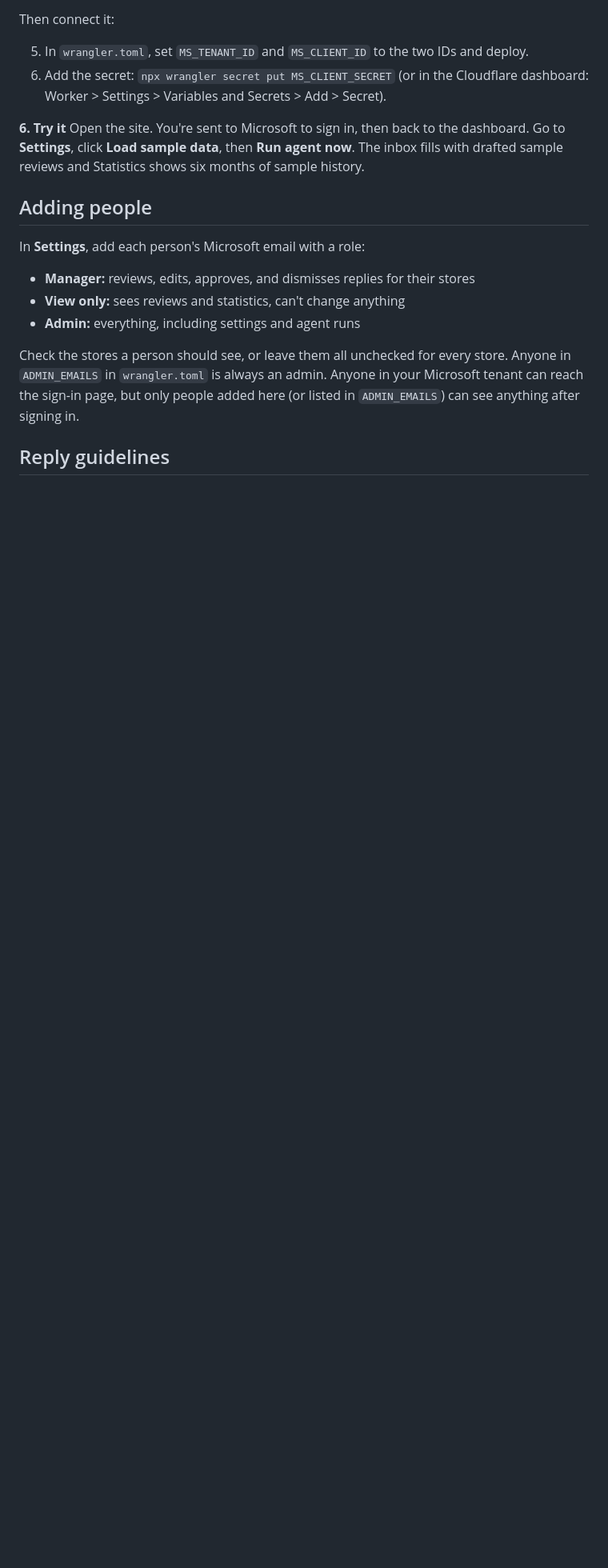
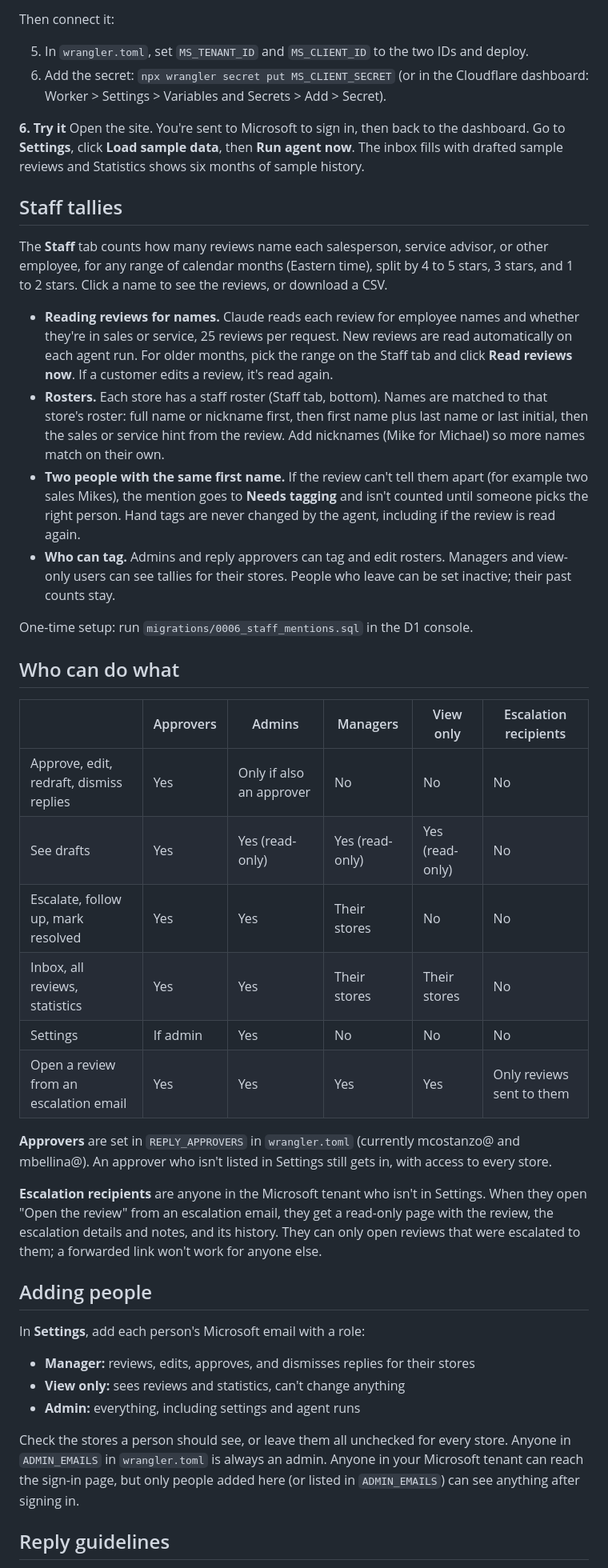
Before and after one commit to mcostanzo5/lester-glenn-reviews, a Markdown page: README.md, the part around one of its changes. Shown at 80% size. Drawn GitHub-style; blank space fills up the shorter version.

```diff
--- a/README.md
+++ b/README.md
@@ -92,6 +93,53 @@ Then connect it:
 Open the site. You're sent to Microsoft to sign in, then back to the dashboard. Go to **Settings**, click **Load sample
 data**, then **Run agent now**. The inbox fills with drafted sample reviews and
 Statistics shows six months of sample history.
+
+## Staff tallies
+
+The **Staff** tab counts how many reviews name each salesperson, service advisor,
+or other employee, for any range of calendar months (Eastern time), split by
+4 to 5 stars, 3 stars, and 1 to 2 stars. Click a name to see the reviews, or
+download a CSV.
+
+- **Reading reviews for names.** Claude reads each review for employee names and
+  whether they're in sales or service, 25 reviews per request. New reviews are
+  read automatically on each agent run. For older months, pick the range on the
+  Staff tab and click **Read reviews now**. If a customer edits a review, it's
+  read again.
+- **Rosters.** Each store has a staff roster (Staff tab, bottom). Names are
+  matched to that store's roster: full name or nickname first, then first name
+  plus last name or last initial, then the sales or service hint from the review.
+  Add nicknames (Mike for Michael) so more names match on their own.
+- **Two people with the same first name.** If the review can't tell them apart
+  (for example two sales Mikes), the mention goes to **Needs tagging** and isn't
+  counted until someone picks the right person. Hand tags are never changed by
+  the agent, including if the review is read again.
+- **Who can tag.** Admins and reply approvers can tag and edit rosters. Managers
+  and view-only users can see tallies for their stores. People who leave can be
+  set inactive; their past counts stay.
+
+One-time setup: run `migrations/0006_staff_mentions.sql` in the D1 console.
+
+## Who can do what
+
+| | Approvers | Admins | Managers | View only | Escalation recipients |
+|---|---|---|---|---|---|
+| Approve, edit, redraft, dismiss replies | Yes | Only if also an approver | No | No | No |
+| See drafts | Yes | Yes (read-only) | Yes (read-only) | Yes (read-only) | No |
+| Escalate, follow up, mark resolved | Yes | Yes | Their stores | No | No |
+| Inbox, all reviews, statistics | Yes | Yes | Their stores | Their stores | No |
+| Settings | If admin | Yes | No | No | No |
+| Open a review from an escalation email | Yes | Yes | Yes | Yes | Only reviews sent to them |
+
+**Approvers** are set in `REPLY_APPROVERS` in `wrangler.toml` (currently
+mcostanzo@ and mbellina@). An approver who isn't listed in Settings still gets
+in, with access to every store.
+
+**Escalation recipients** are anyone in the Microsoft tenant who isn't in
+Settings. When they open "Open the review" from an escalation email, they get a
+read-only page with the review, the escalation details and notes, and its
+history. They can only open reviews that were escalated to them; a forwarded
+link won't work for anyone else.
 
 ## Adding people
 
```
Also changed, not shown: other parts of README.md (+1 -0 lines).
